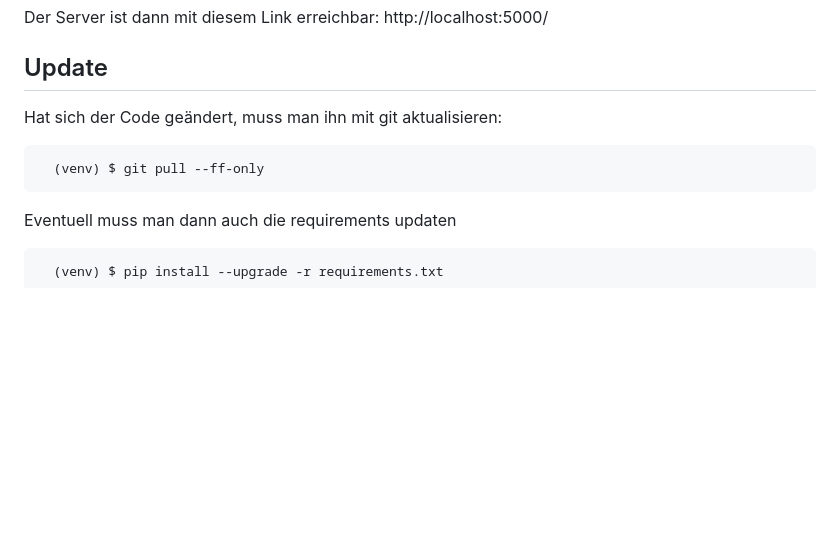
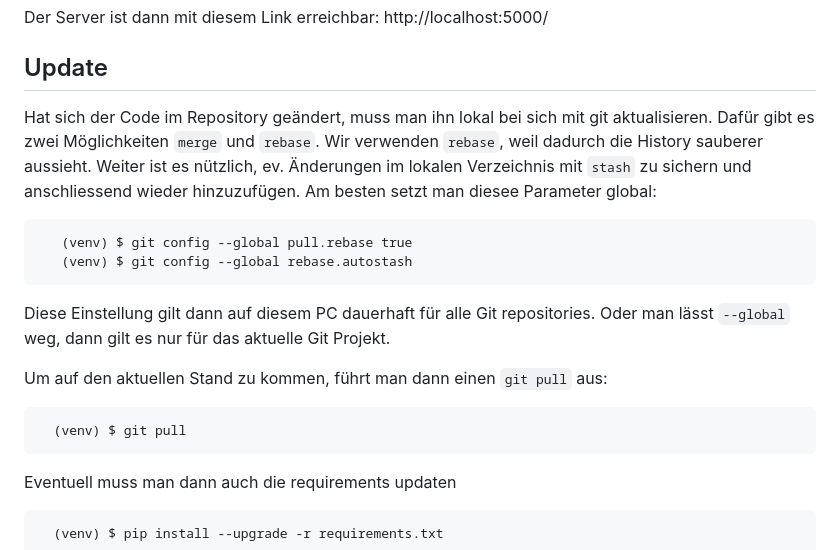
Before and after one commit to peter-englmaier/vds-sternwarte, a Markdown page: README.md, the part around the change. Rendered like a GitHub page; blank space fills up the shorter version.

Commit message:
Explain howto update local repository

````diff
--- a/README.md
+++ b/README.md
@@ -137,10 +137,22 @@ Der Server ist dann mit diesem Link erreichbar: http://localhost:5000/
 
 ## Update
 
-Hat sich der Code geändert, muss man ihn mit git aktualisieren:
+Hat sich der Code im Repository geändert, muss man ihn lokal bei sich mit git aktualisieren. Dafür gibt es zwei Möglichkeiten `merge` und `rebase`.
+Wir verwenden `rebase`, weil dadurch die History sauberer aussieht. Weiter ist es nützlich, ev. Änderungen im lokalen
+Verzeichnis mit `stash` zu sichern und anschliessend wieder hinzuzufügen. Am besten setzt man diesee Parameter global:
+
+```aiignore
+   (venv) $ git config --global pull.rebase true
+   (venv) $ git config --global rebase.autostash
+```
+
+Diese Einstellung gilt dann auf diesem PC dauerhaft für alle Git repositories. Oder man lässt `--global` weg, dann gilt
+es nur für das aktuelle Git Projekt.
+
+Um auf den aktuellen Stand zu kommen, führt man dann einen `git pull` aus:
 
 ```
-  (venv) $ git pull --ff-only
+  (venv) $ git pull
 ```
 
 Eventuell muss man dann auch die requirements updaten
````
